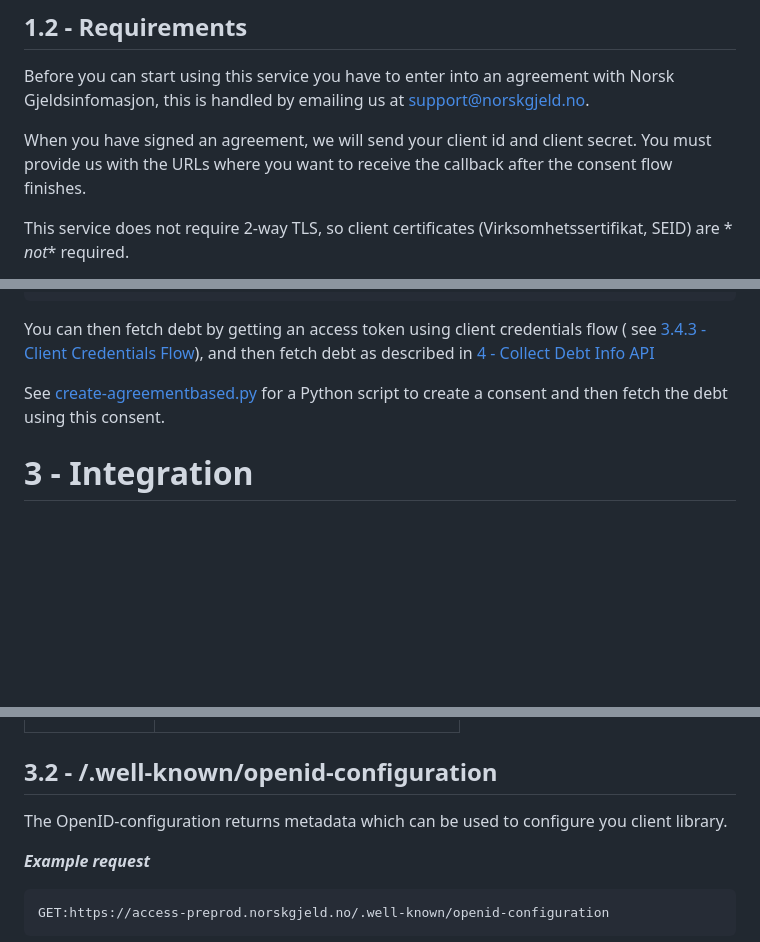
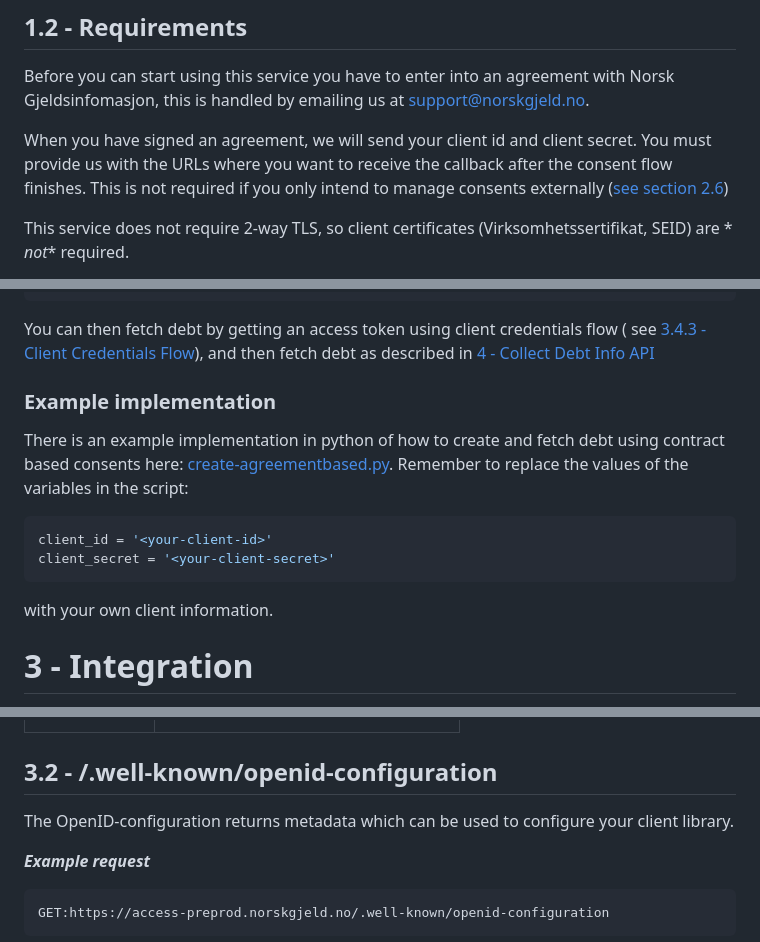
Before and after one commit to norskgjeld/dokumentasjon-test, a Markdown page: docs/consent/README.md, 3 parts joined by grey strips. GitHub-like rendering; blank space fills up the shorter version.

Commit message:
Update README.md
Updated 2.6 with more detailed info regarding python script

````diff
--- a/docs/consent/README.md
+++ b/docs/consent/README.md
@@ -50,7 +50,8 @@ Gjeldsinfomasjon, this is handled by emailing us
 at [support@norskgjeld.no](mailto:support@norskgjeld.no).
 
 When you have signed an agreement, we will send your client id and client secret. You must provide
-us with the URLs where you want to receive the callback after the consent flow finishes.
+us with the URLs where you want to receive the callback after the consent flow finishes. This is not required if you
+only intend to manage consents externally ([see section 2.6](#26---consents-created-and-managed-outside-nogi-eg-in-an-online-bank))
 
 This service does not require 2-way TLS, so client certificates (Virksomhetssertifikat, SEID) are *
 *not** required.
@@ -210,7 +211,14 @@ see [3.4.3 - Client Credentials Flow](#343---client-credentials-flow)),
 and then fetch debt as described
 in [4 - Collect Debt Info API](#4---collect-debt-info-api)
 
-See [create-agreementbased.py](create-agreementbased.py) for a Python script to create a consent and then fetch the debt using this consent.
+### Example implementation
+There is an example implementation in python of how to create and fetch debt using contract based consents here: [create-agreementbased.py](create-agreementbased.py). Remember to
+replace the values of the variables in the script:
+```python
+client_id = '<your-client-id>'
+client_secret = '<your-client-secret>'
+```
+with your own client information.
 
 # 3 - Integration
 
@@ -227,7 +235,7 @@ for a client written in your programming language.
 
 ## 3.2 - /.well-known/openid-configuration
 
-The OpenID-configuration returns metadata which can be used to configure you client library.
+The OpenID-configuration returns metadata which can be used to configure your client library.
 
 _**Example request**_
 
````
